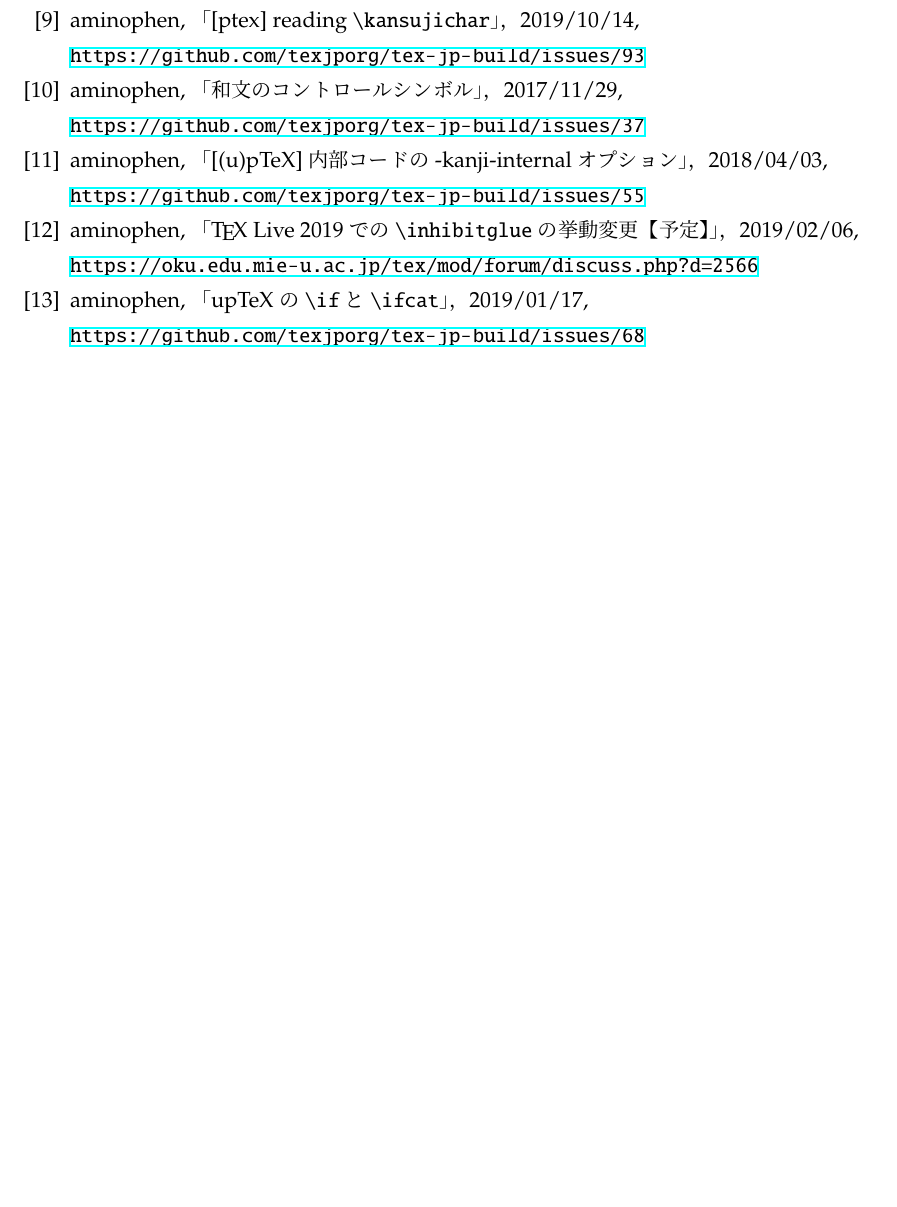
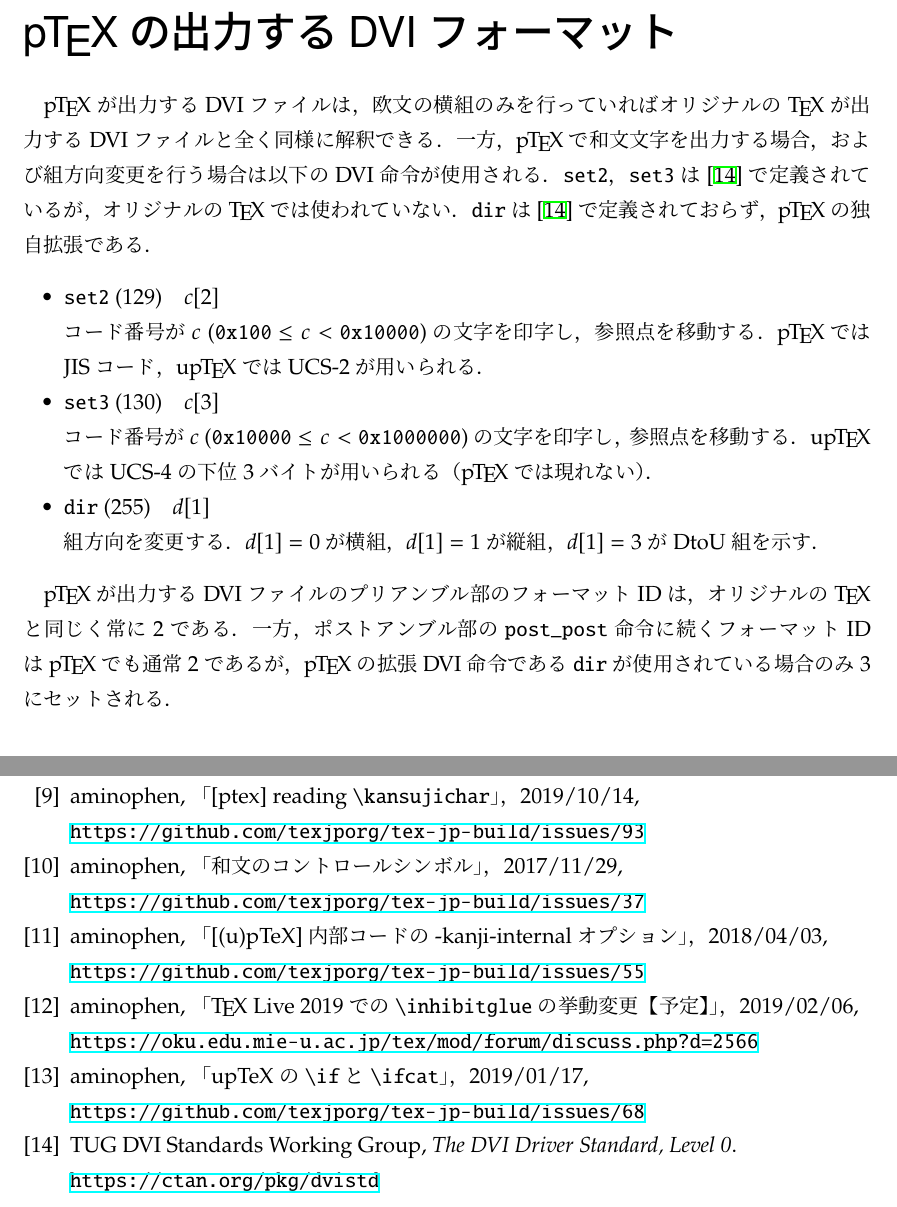
Before and after one commit to texjporg/ptex-manual, a LaTeX document (ptex-manual.tex): part of page 23 of 24 before the commit and two parts of pages 23 and 24 of 25 after it, the two joined at a grey line, cut at the place of the change, the shorter picture padded with empty space. Compiled offline with pLaTeX and dvipdfmx.

Commit message:
ptex-manual.tex: DVI format

```diff
--- a/ptex-manual.tex
+++ b/ptex-manual.tex
@@ -1419,6 +1419,38 @@ has been |\let| equal to a non-active character token.
 「原理的に文字コードが取り得ない値」に変更した(\cite{build68})．
 \end{dangerous}
 
+\newpage
+
+%%%%%
+\part{\pTeX の出力するDVIフォーマット}
+
+\pTeX が出力するDVIファイルは，欧文の横組のみを行っていれば
+オリジナルの\TeX が出力するDVIファイルと全く同様に解釈できる．
+一方，\pTeX で和文文字を出力する場合，および組方向変更を行う場合は
+以下のDVI命令が使用される．
+|set2|，|set3|は\cite{dvistd0}で定義されているが，
+オリジナルの\TeX では使われていない．
+|dir|は\cite{dvistd0}で定義されておらず，\pTeX の独自拡張である．
+\begin{itemize}
+  \item |set2| (129)\quad $\mathit{c}[2]$\\
+    コード番号が$c$ ($\mathtt{0x100} \le c < \mathtt{0x10000}$)の
+    文字を印字し，参照点を移動する．
+    \pTeX ではJISコード，\upTeX ではUCS-2が用いられる．
+  \item |set3| (130)\quad $\mathit{c}[3]$\\
+    コード番号が$c$ ($\mathtt{0x10000} \le c < \mathtt{0x1000000}$)の
+    文字を印字し，参照点を移動する．
+    \upTeX ではUCS-4の下位3バイトが用いられる（\pTeX では現れない）．
+  \item |dir| (255)\quad $\mathit{d}[1]$\\
+    組方向を変更する．$\mathit{d}[1]=0$が横組，
+    $\mathit{d}[1]=1$が縦組，$\mathit{d}[1]=3$がDtoU組を示す．
+\end{itemize}
+
+\pTeX が出力するDVIファイルのプリアンブル部のフォーマットIDは，
+オリジナルの\TeX と同じく常に2である．
+一方，ポストアンブル部の|post_post|命令に続くフォーマットIDは
+\pTeX でも通常2であるが，\pTeX の拡張DVI命令である|dir|が
+使用されている場合のみ3にセットされる．
+
 \begin{thebibliography}{99}
  \bibitem{topic} Victor Eijkhout, \textit{\TeX\ by Topic, A \TeX nician's Reference},
   Addison-Wesley, 1992.\\
@@ -1458,6 +1490,9 @@ has been |\let| equal to a non-active character token.
  \bibitem{build68} aminophen, 「upTeX の |\if| と |\ifcat|」，
   2019/01/17,\\
   \url{https://github.com/texjporg/tex-jp-build/issues/68}
+ \bibitem{dvistd0} TUG DVI Standards Working Group,
+  \textit{The DVI Driver Standard, Level 0}.\\
+  \url{https://ctan.org/pkg/dvistd}
 \end{thebibliography}
 
 \newpage
```
